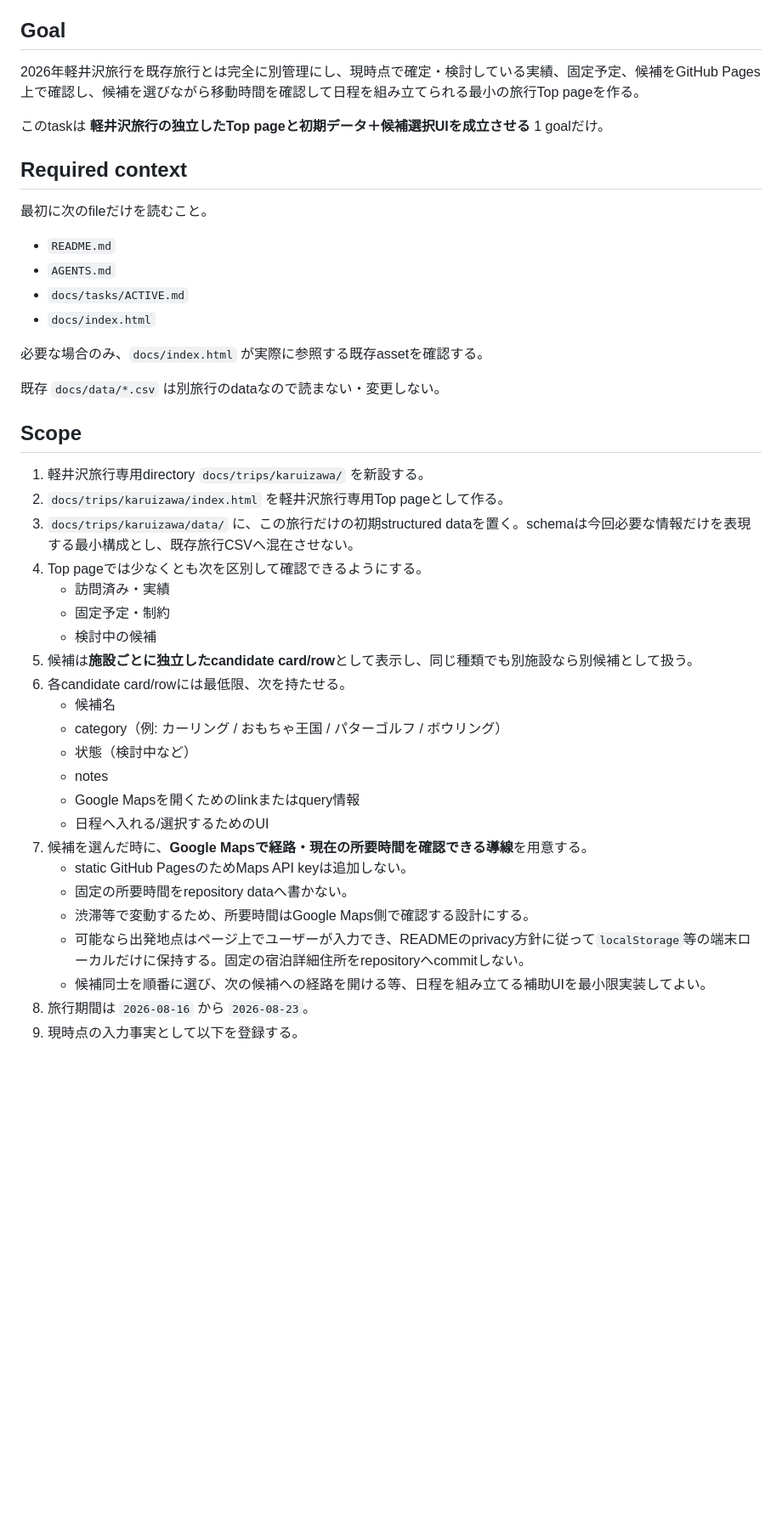
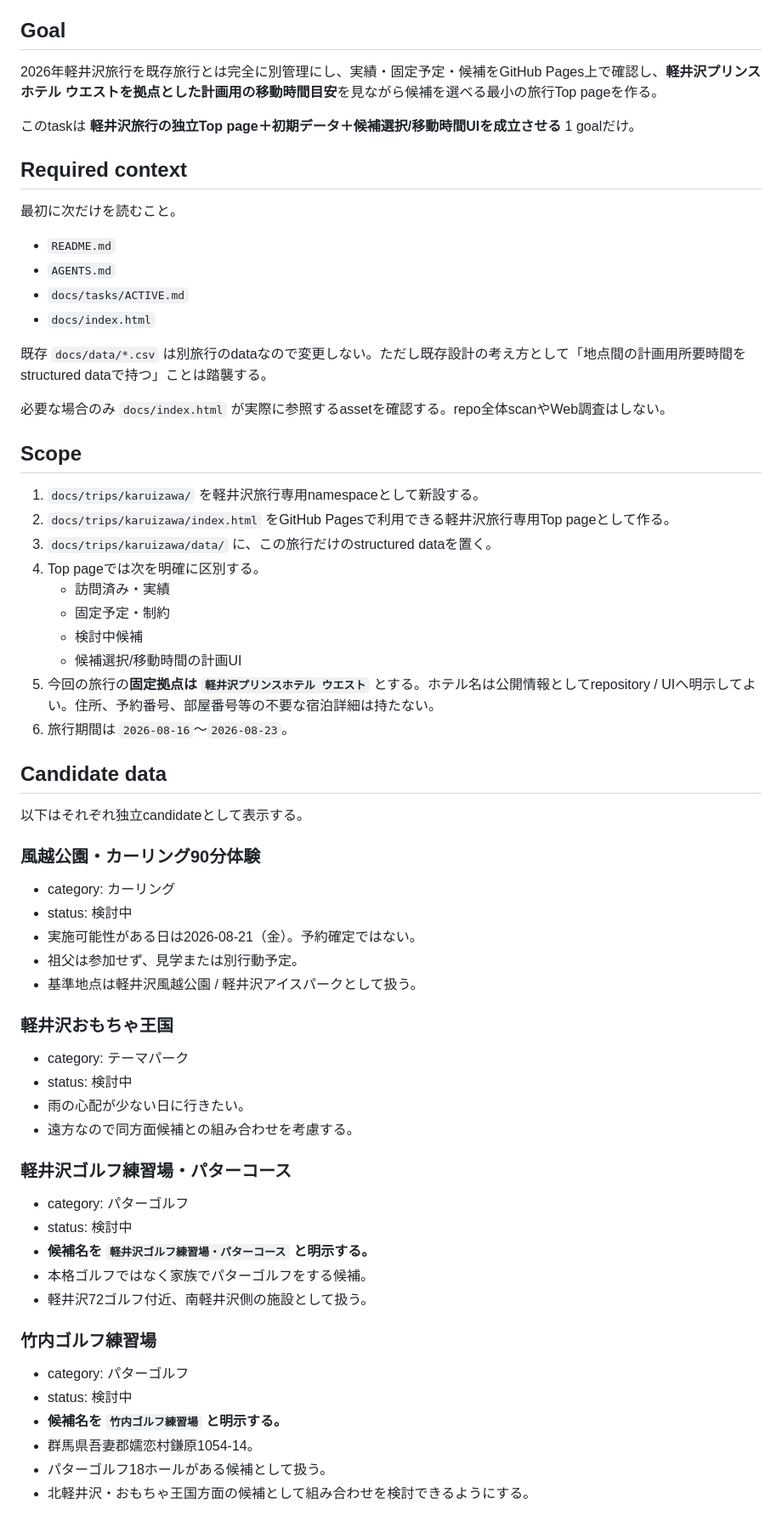
Before and after one commit to gr1etbheu1bs/2026_Trip, a Markdown page: docs/tasks/ACTIVE.md, the part around one of its changes. Shown at 85% size. Rendered like a GitHub page; blank space fills up the shorter version.

```diff
--- a/docs/tasks/ACTIVE.md
+++ b/docs/tasks/ACTIVE.md
@@ -4,45 +4,65 @@ Status: READY
 
 ## Goal
 
-2026年軽井沢旅行を既存旅行とは完全に別管理にし、現時点で確定・検討している実績、固定予定、候補をGitHub Pages上で確認し、候補を選びながら移動時間を確認して日程を組み立てられる最小の旅行Top pageを作る。
+2026年軽井沢旅行を既存旅行とは完全に別管理にし、実績・固定予定・候補をGitHub Pages上で確認し、**軽井沢プリンスホテル ウエストを拠点とした計画用の移動時間目安**を見ながら候補を選べる最小の旅行Top pageを作る。
 
-このtaskは **軽井沢旅行の独立したTop pageと初期データ＋候補選択UIを成立させる** 1 goalだけ。
+このtaskは **軽井沢旅行の独立Top page＋初期データ＋候補選択/移動時間UIを成立させる** 1 goalだけ。
 
 ## Required context
 
-最初に次のfileだけを読むこと。
+最初に次だけを読むこと。
 
 - `README.md`
 - `AGENTS.md`
 - `docs/tasks/ACTIVE.md`
 - `docs/index.html`
 
-必要な場合のみ、`docs/index.html` が実際に参照する既存assetを確認する。
+既存 `docs/data/*.csv` は別旅行のdataなので変更しない。ただし既存設計の考え方として「地点間の計画用所要時間をstructured dataで持つ」ことは踏襲する。
 
-既存 `docs/data/*.csv` は別旅行のdataなので読まない・変更しない。
+必要な場合のみ `docs/index.html` が実際に参照するassetを確認する。repo全体scanやWeb調査はしない。
 
 ## Scope
 
-1. 軽井沢旅行専用directory `docs/trips/karuizawa/` を新設する。
-2. `docs/trips/karuizawa/index.html` を軽井沢旅行専用Top pageとして作る。
-3. `docs/trips/karuizawa/data/` に、この旅行だけの初期structured dataを置く。schemaは今回必要な情報だけを表現する最小構成とし、既存旅行CSVへ混在させない。
-4. Top pageでは少なくとも次を区別して確認できるようにする。
+1. `docs/trips/karuizawa/` を軽井沢旅行専用namespaceとして新設する。
+2. `docs/trips/karuizawa/index.html` をGitHub Pagesで利用できる軽井沢旅行専用Top pageとして作る。
+3. `docs/trips/karuizawa/data/` に、この旅行だけのstructured dataを置く。
+4. Top pageでは次を明確に区別する。
    - 訪問済み・実績
    - 固定予定・制約
-   - 検討中の候補
-5. 候補は**施設ごとに独立したcandidate card/row**として表示し、同じ種類でも別施設なら別候補として扱う。
-6. 各candidate card/rowには最低限、次を持たせる。
-   - 候補名
-   - category（例: カーリング / おもちゃ王国 / パターゴルフ / ボウリング）
-   - 状態（検討中など）
-   - notes
-   - Google Mapsを開くためのlinkまたはquery情報
-   - 日程へ入れる/選択するためのUI
-7. 候補を選んだ時に、**Google Mapsで経路・現在の所要時間を確認できる導線**を用意する。
-   - static GitHub PagesのためMaps API keyは追加しない。
-   - 固定の所要時間をrepository dataへ書かない。
-   - 渋滞等で変動するため、所要時間はGoogle Maps側で確認する設計にする。
-   - 可能なら出発地点はページ上でユーザーが入力でき、READMEのprivacy方針に従って`localStorage`等の端末ローカルだけに保持する。固定の宿泊詳細住所をrepositoryへcommitしない。
-   - 候補同士を順番に選び、次の候補への経路を開ける等、日程を組み立てる補助UIを最小限実装してよい。
-8. 旅行期間は `2026-08-16` から `2026-08-23`。
-9. 現時点の入力事実として以下を登録する。
+   - 検討中候補
+   - 候補選択/移動時間の計画UI
+5. 今回の旅行の**固定拠点は `軽井沢プリンスホテル ウエスト`** とする。ホテル名は公開情報としてrepository / UIへ明示してよい。住所、予約番号、部屋番号等の不要な宿泊詳細は持たない。
+6. 旅行期間は `2026-08-16`〜`2026-08-23`。
+
+## Candidate data
+
+以下はそれぞれ独立candidateとして表示する。
+
+### 風越公園・カーリング90分体験
+- category: カーリング
+- status: 検討中
+- 実施可能性がある日は2026-08-21（金）。予約確定ではない。
+- 祖父は参加せず、見学または別行動予定。
+- 基準地点は軽井沢風越公園 / 軽井沢アイスパークとして扱う。
+
+### 軽井沢おもちゃ王国
+- category: テーマパーク
+- status: 検討中
+- 雨の心配が少ない日に行きたい。
+- 遠方なので同方面候補との組み合わせを考慮する。
+
+### 軽井沢ゴルフ練習場・パターコース
+- category: パターゴルフ
+- status: 検討中
+- **候補名を `軽井沢ゴルフ練習場・パターコース` と明示する。**
+- 本格ゴルフではなく家族でパターゴルフをする候補。
+- 軽井沢72ゴルフ付近、南軽井沢側の施設として扱う。
+
+### 竹内ゴルフ練習場
+- category: パターゴルフ
+- status: 検討中
+- **候補名を `竹内ゴルフ練習場` と明示する。**
+- 群馬県吾妻郡嬬恋村鎌原1054-14。
+- パターゴルフ18ホールがある候補として扱う。
+- 北軽井沢・おもちゃ王国方面の候補として組み合わせを検討できるようにする。
+
```
Also changed, not shown: other parts of docs/tasks/ACTIVE.md (+81 -68 lines).
